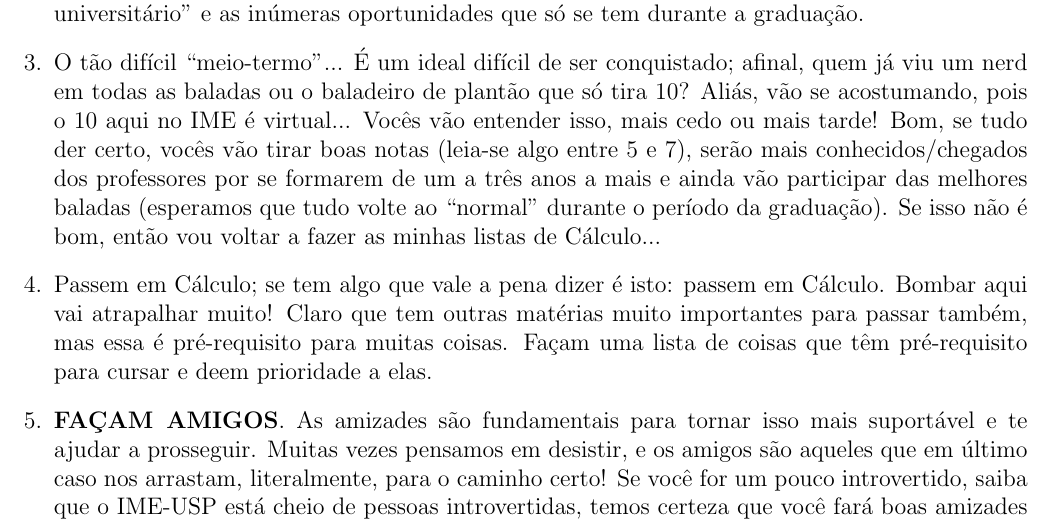
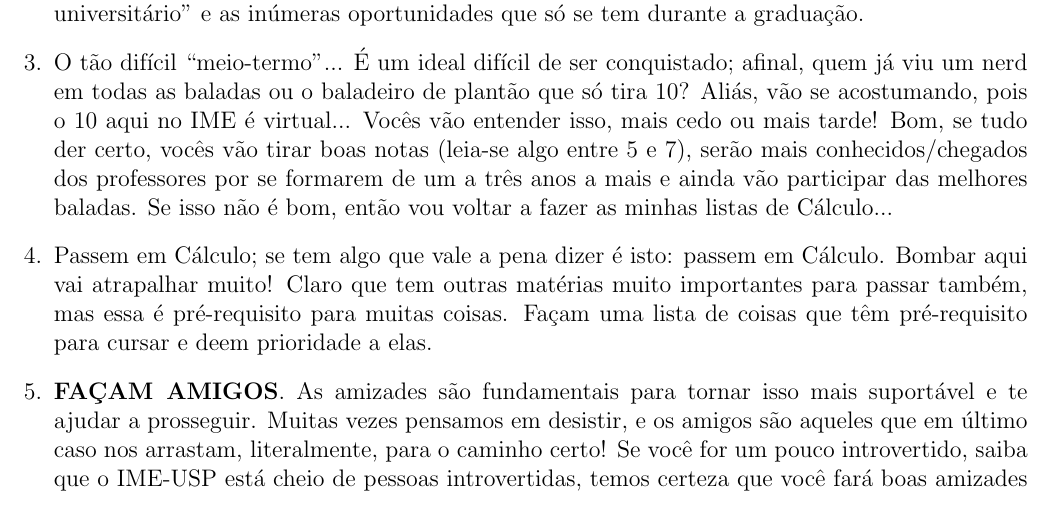
Before and after one commit to Kazuo256/guiadobixo, a LaTeX document (src/GuiaDoBixo.tex, which reads src/cursos_lic.tex): part of page 33 of 113, cut so that both start at the same text. Compiled offline with pdfLaTeX.

Commit message:
TODO - Revisar textos dos cursos: Lic
Retirei a referência da pandemia nas linhas 89-90 como a Lorena pediu

```diff
--- a/src/cursos_lic.tex
+++ b/src/cursos_lic.tex
@@ -86,8 +86,7 @@ a graduação.
   entender isso, mais cedo ou mais tarde! Bom, se tudo der certo, vocês vão
   tirar boas notas (leia-se algo entre 5 e 7), serão mais conhecidos/chegados
   dos professores por se formarem de um a três anos a mais e ainda
-  vão participar das melhores baladas (esperamos que tudo volte ao ``normal'' durante
-  o período da graduação). %REFTIME
+  vão participar das melhores baladas. %REFTIME
   Se isso não é bom, então vou voltar a fazer as minhas listas de Cálculo...
 \item Passem em Cálculo; se tem algo que vale a pena dizer é isto: passem em
   Cálculo. Bombar aqui vai atrapalhar muito! Claro que tem outras matérias muito
```
